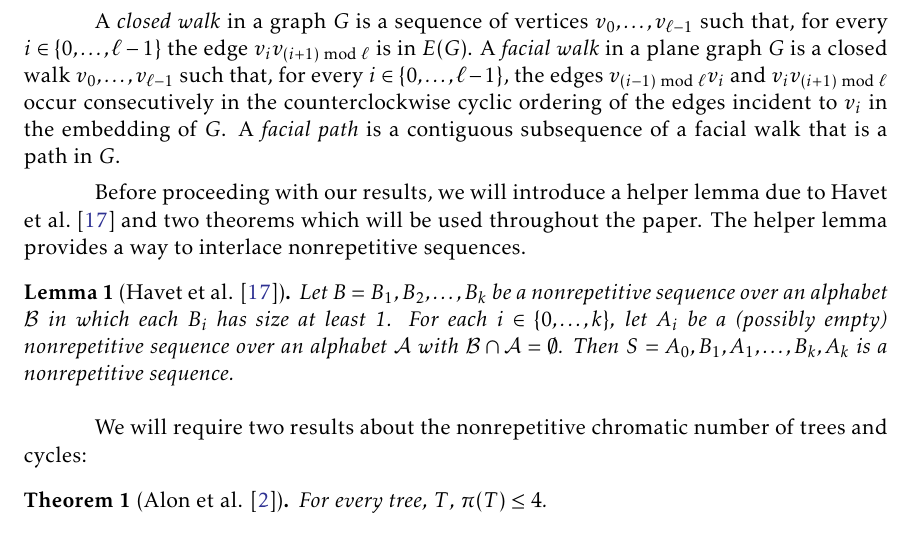
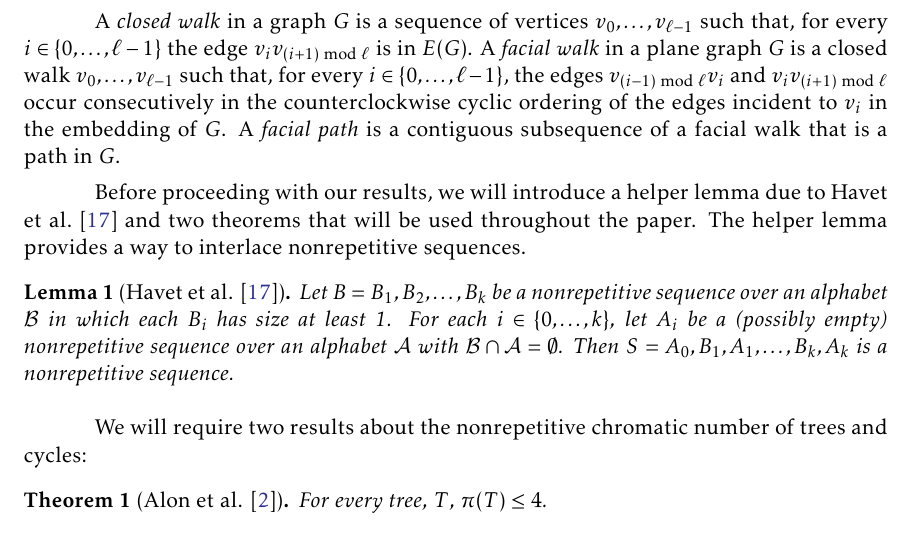
Before and after one commit to patmorin/facial, a LaTeX document (facial.tex): part of page 3 of 15, cut so that both start at the same text. Compiled offline with pdfLaTeX.

Commit message:
which -> that

```diff
--- a/facial.tex
+++ b/facial.tex
@@ -220,7 +220,7 @@ incident to $v_i$ in the embedding of $G$.  A \emph{facial path} is a
 contiguous subsequence of a facial walk that is a path in $G$.
 
 Before proceeding with our results, we will introduce a helper lemma
-due to Havet et al.~\cite{havet2011facial} and two theorems which
+due to Havet et al.~\cite{havet2011facial} and two theorems that
 will be used throughout the paper. The helper lemma provides a way to
 interlace nonrepetitive sequences.
 
```
